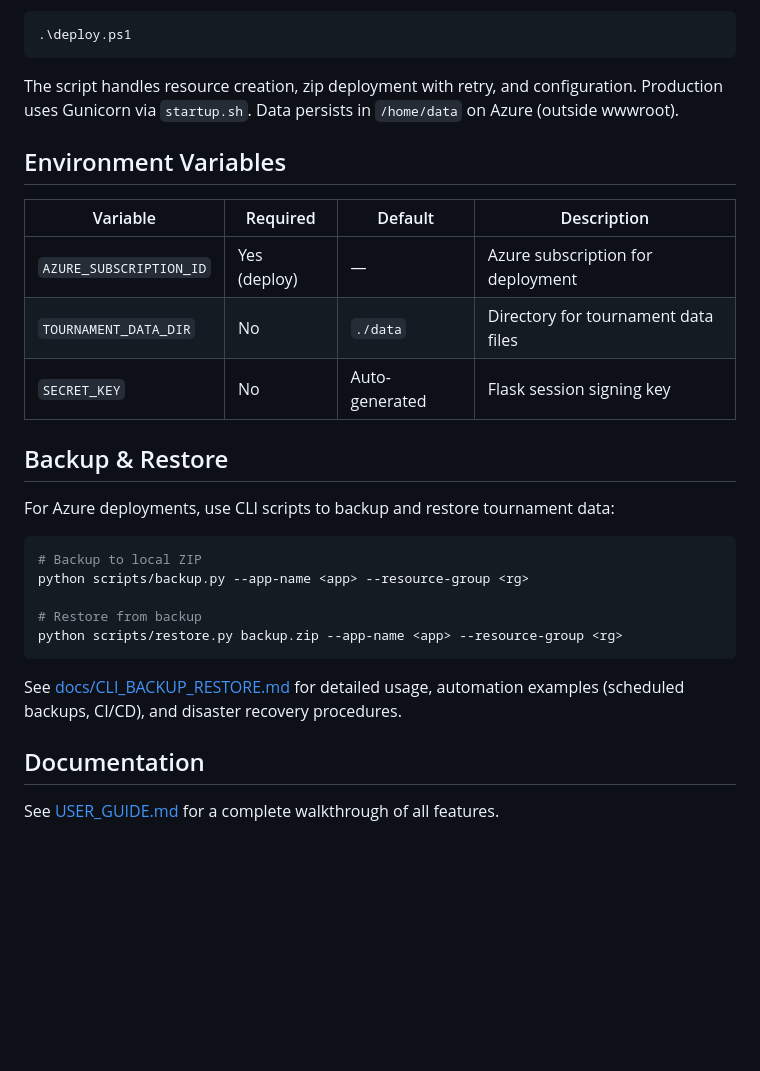
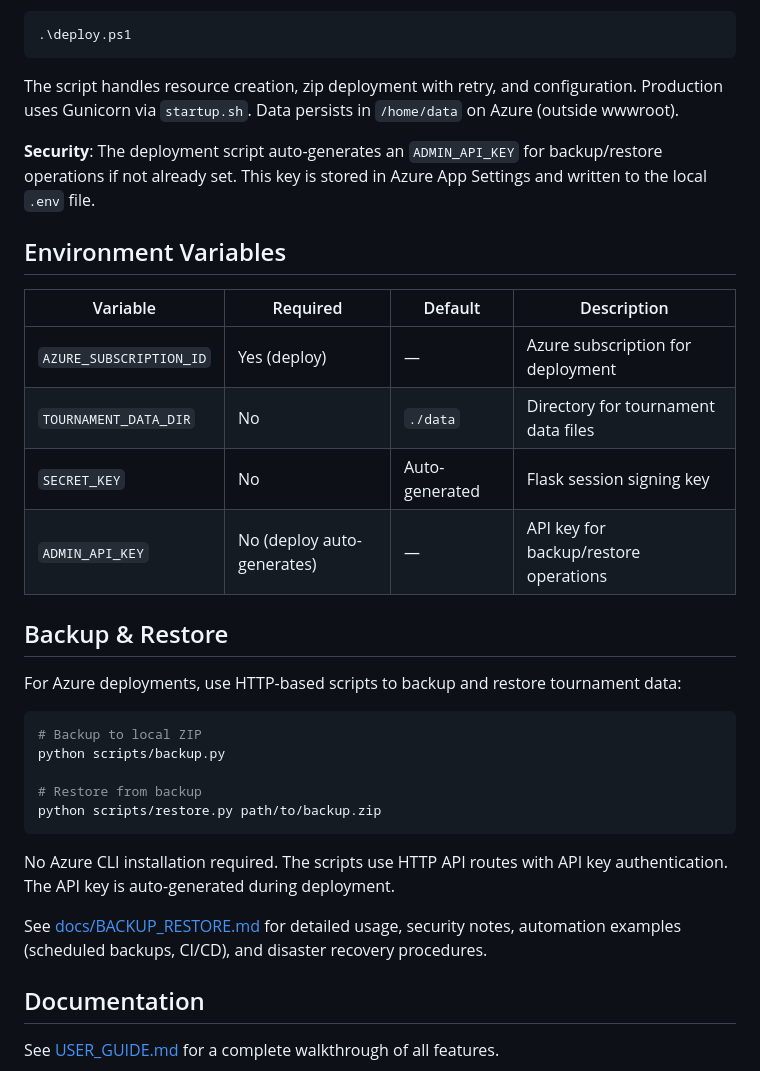
Before and after one commit to lucabol/python-tournament-allocator, a Markdown page: README.md, the part around the change. GitHub-like rendering; blank space fills up the shorter version.

Commit message:
docs: update backup/restore for HTTP approach

````diff
--- a/README.md
+++ b/README.md
@@ -76,6 +76,8 @@ Optional `.env` variables: `AZURE_RESOURCE_GROUP`, `AZURE_LOCATION`, `AZURE_APP_
 
 The script handles resource creation, zip deployment with retry, and configuration. Production uses Gunicorn via `startup.sh`. Data persists in `/home/data` on Azure (outside wwwroot).
 
+**Security**: The deployment script auto-generates an `ADMIN_API_KEY` for backup/restore operations if not already set. This key is stored in Azure App Settings and written to the local `.env` file.
+
 ## Environment Variables
 
 | Variable | Required | Default | Description |
@@ -83,20 +85,23 @@ The script handles resource creation, zip deployment with retry, and configurati
 | `AZURE_SUBSCRIPTION_ID` | Yes (deploy) | — | Azure subscription for deployment |
 | `TOURNAMENT_DATA_DIR` | No | `./data` | Directory for tournament data files |
 | `SECRET_KEY` | No | Auto-generated | Flask session signing key |
+| `ADMIN_API_KEY` | No (deploy auto-generates) | — | API key for backup/restore operations |
 
 ## Backup & Restore
 
-For Azure deployments, use CLI scripts to backup and restore tournament data:
+For Azure deployments, use HTTP-based scripts to backup and restore tournament data:
 
 ```bash
 # Backup to local ZIP
-python scripts/backup.py --app-name <app> --resource-group <rg>
+python scripts/backup.py
 
 # Restore from backup
-python scripts/restore.py backup.zip --app-name <app> --resource-group <rg>
+python scripts/restore.py path/to/backup.zip
 ```
 
-See [docs/CLI_BACKUP_RESTORE.md](docs/CLI_BACKUP_RESTORE.md) for detailed usage, automation examples (scheduled backups, CI/CD), and disaster recovery procedures.
+No Azure CLI installation required. The scripts use HTTP API routes with API key authentication. The API key is auto-generated during deployment.
+
+See [docs/BACKUP_RESTORE.md](docs/BACKUP_RESTORE.md) for detailed usage, security notes, automation examples (scheduled backups, CI/CD), and disaster recovery procedures.
 
 ## Documentation
 
````
Also changed, not shown: docs/BACKUP_RESTORE.md (added, +401 -0 lines).
